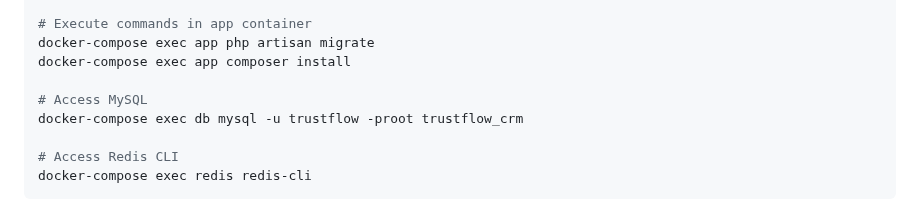
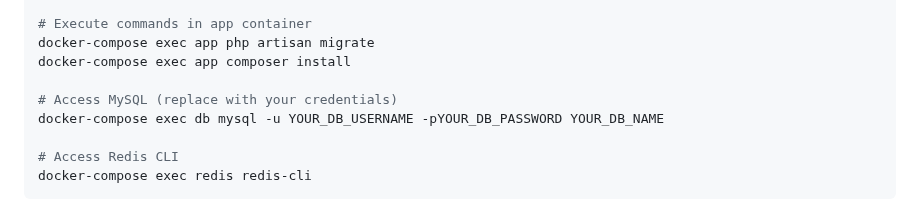
Before and after one commit to sherzot/TrustFlowCRM, a Markdown page: README.md, the part around one of its changes. Rendered like a GitHub page.

```diff
--- a/README.md
+++ b/README.md
@@ -250,8 +229,8 @@ docker-compose logs -f app
 docker-compose exec app php artisan migrate
 docker-compose exec app composer install
 
-# Access MySQL
-docker-compose exec db mysql -u trustflow -proot trustflow_crm
+# Access MySQL (replace with your credentials)
+docker-compose exec db mysql -u YOUR_DB_USERNAME -pYOUR_DB_PASSWORD YOUR_DB_NAME
 
 # Access Redis CLI
 docker-compose exec redis redis-cli
```
Also changed, not shown: other parts of README.md (+25 -37 lines).
